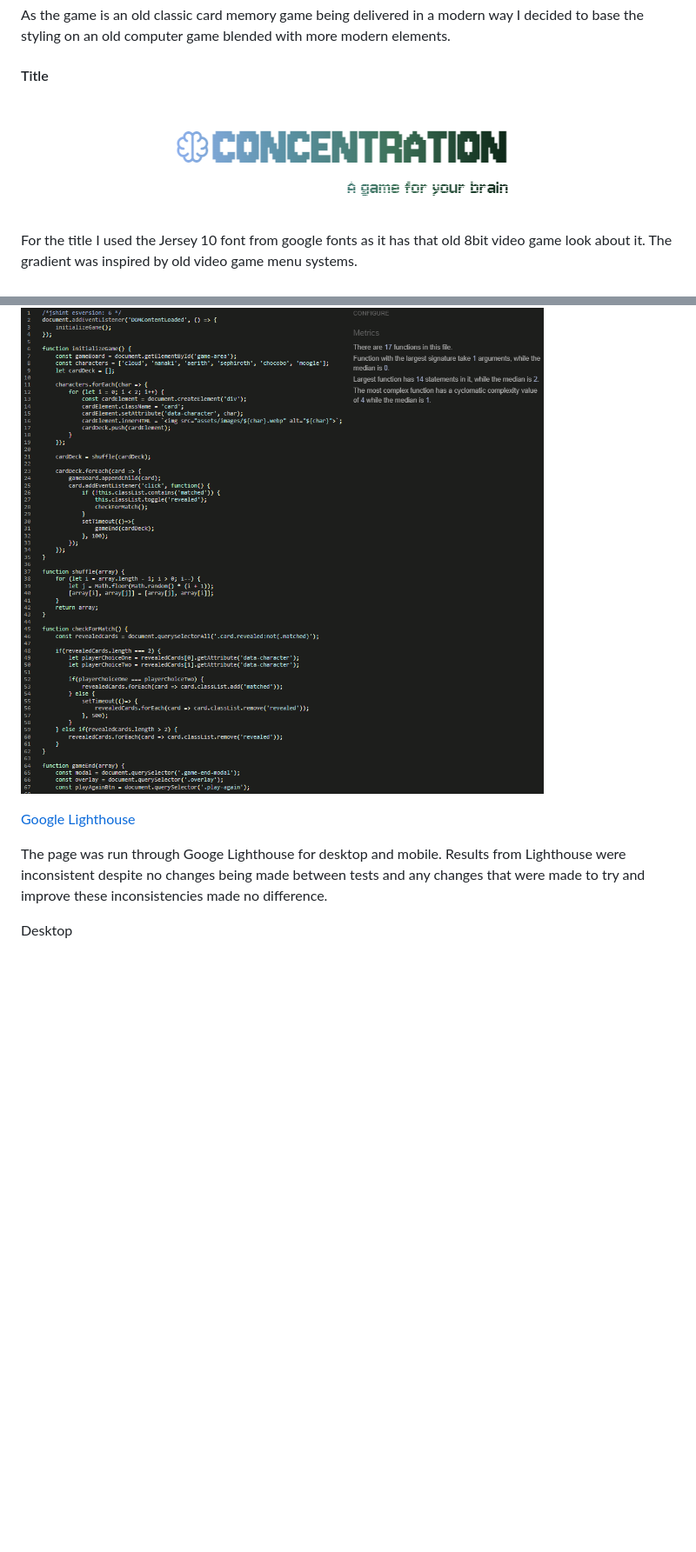
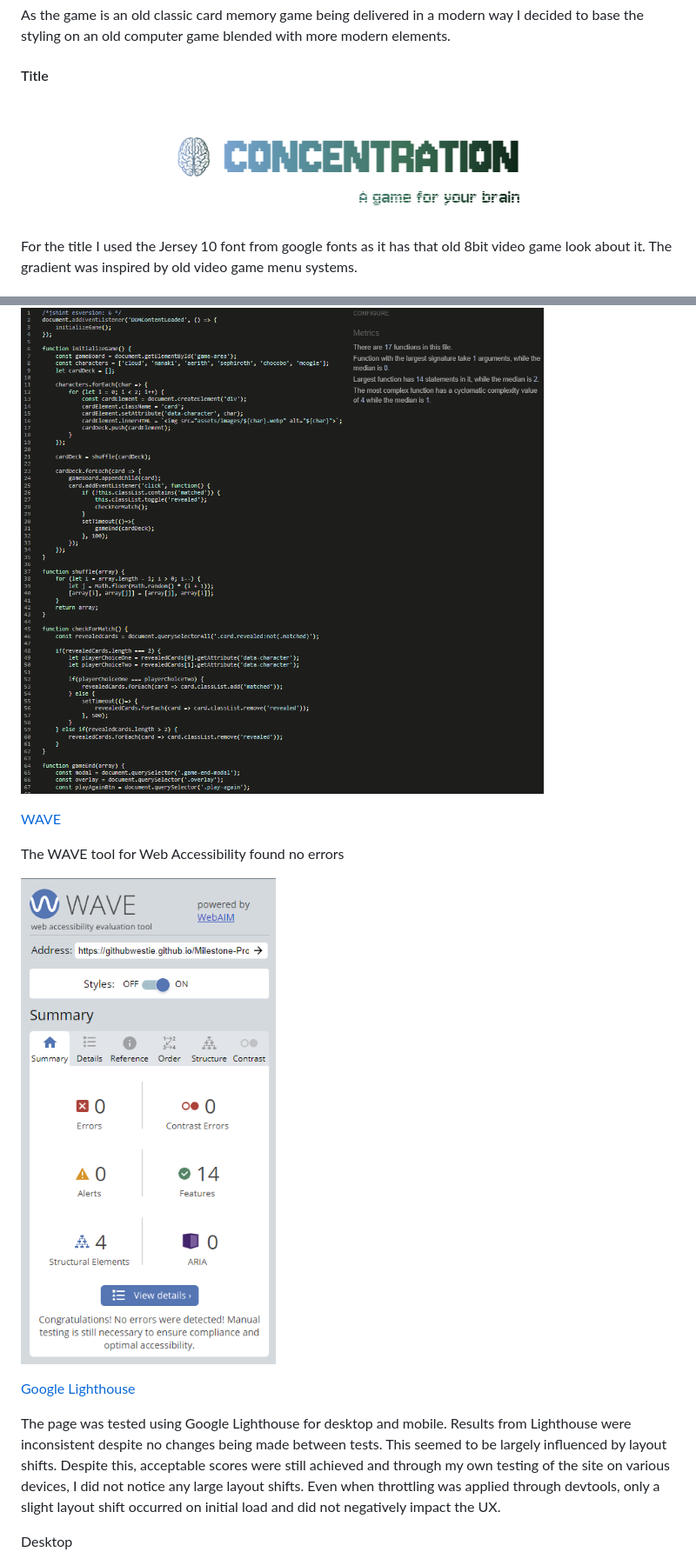
Before and after one commit to GitHubWestie/Milestone-Project-Two, a Markdown page: README.md, 2 parts joined by grey strips. Shown: that part at 87% size. GitHub-like rendering; pictures changed too: assets/images/game-title.png; blank space fills up the shorter version.

```diff
--- a/README.md
+++ b/README.md
@@ -181,9 +183,15 @@ JShint found some missing semi-colons which were quickly rectified.
 
 ![jshint](/assets/images/jshint-results.png)
 
+[WAVE](https://wave.webaim.org/)
+
+The WAVE tool for Web Accessibility found no errors
+
+![wave](/assets/images/wave-results.png)
+
 [Google Lighthouse](https://chromewebstore.google.com/detail/lighthouse/blipmdconlkpinefehnmjammfjpmpbjk)
 
-The page was run through Googe Lighthouse for desktop and mobile. Results from Lighthouse were inconsistent despite no changes being made between tests and any changes that were made to try and improve these inconsistencies made no difference.
+The page was tested using Google Lighthouse for desktop and mobile. Results from Lighthouse were inconsistent despite no changes being made between tests. This seemed to be largely influenced by layout shifts. Despite this, acceptable scores were still achieved and through my own testing of the site on various devices, I did not notice any large layout shifts. Even when throttling was applied through devtools, only a slight layout shift occurred on initial load and did not negatively impact the UX.
 
 Desktop
 ![lighthouse desktop](/assets/images/lighthouse-desktop.png)
```
Also changed, not shown: other parts of README.md (+4 -3 lines), 1 other file.
